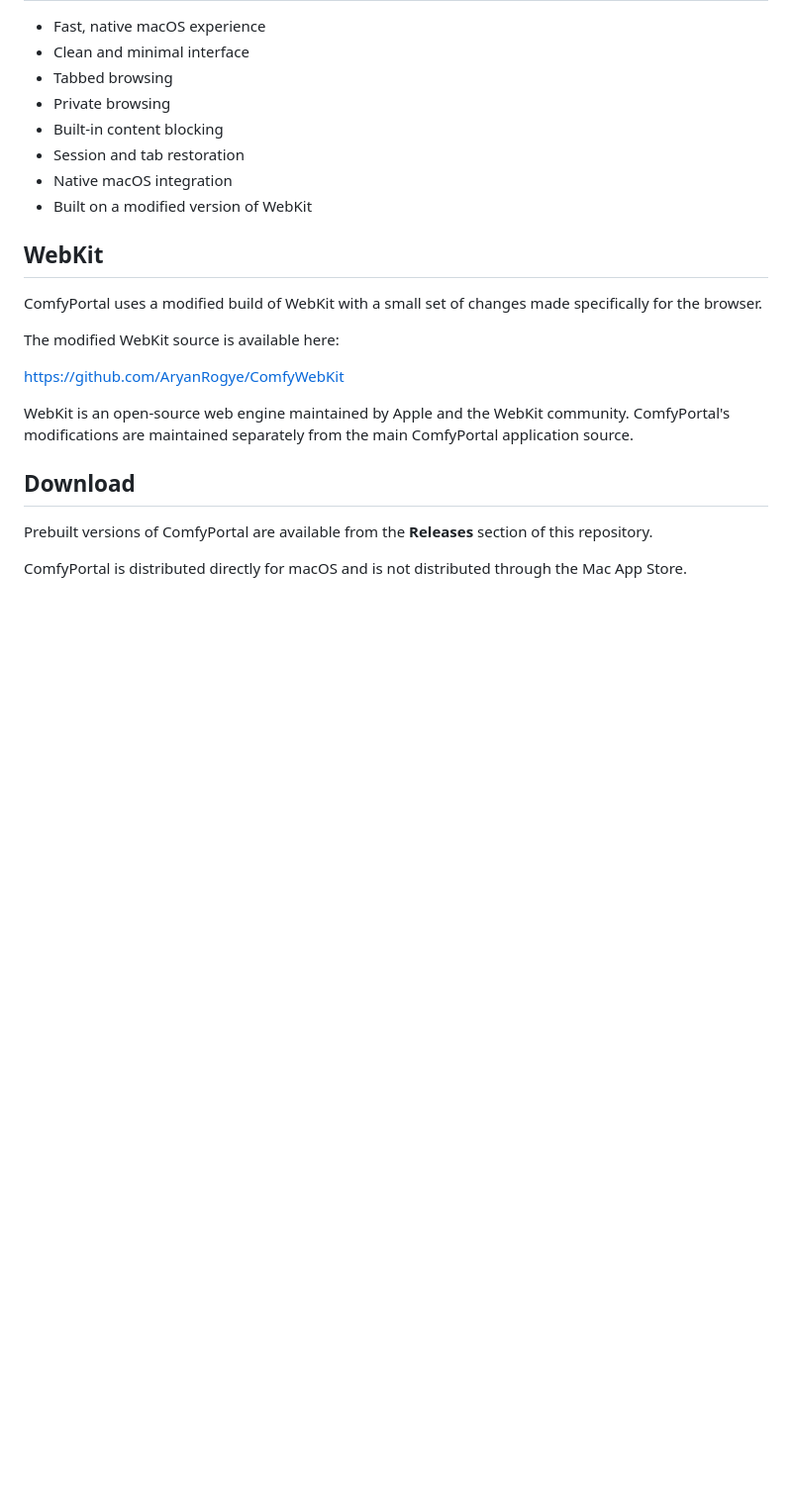
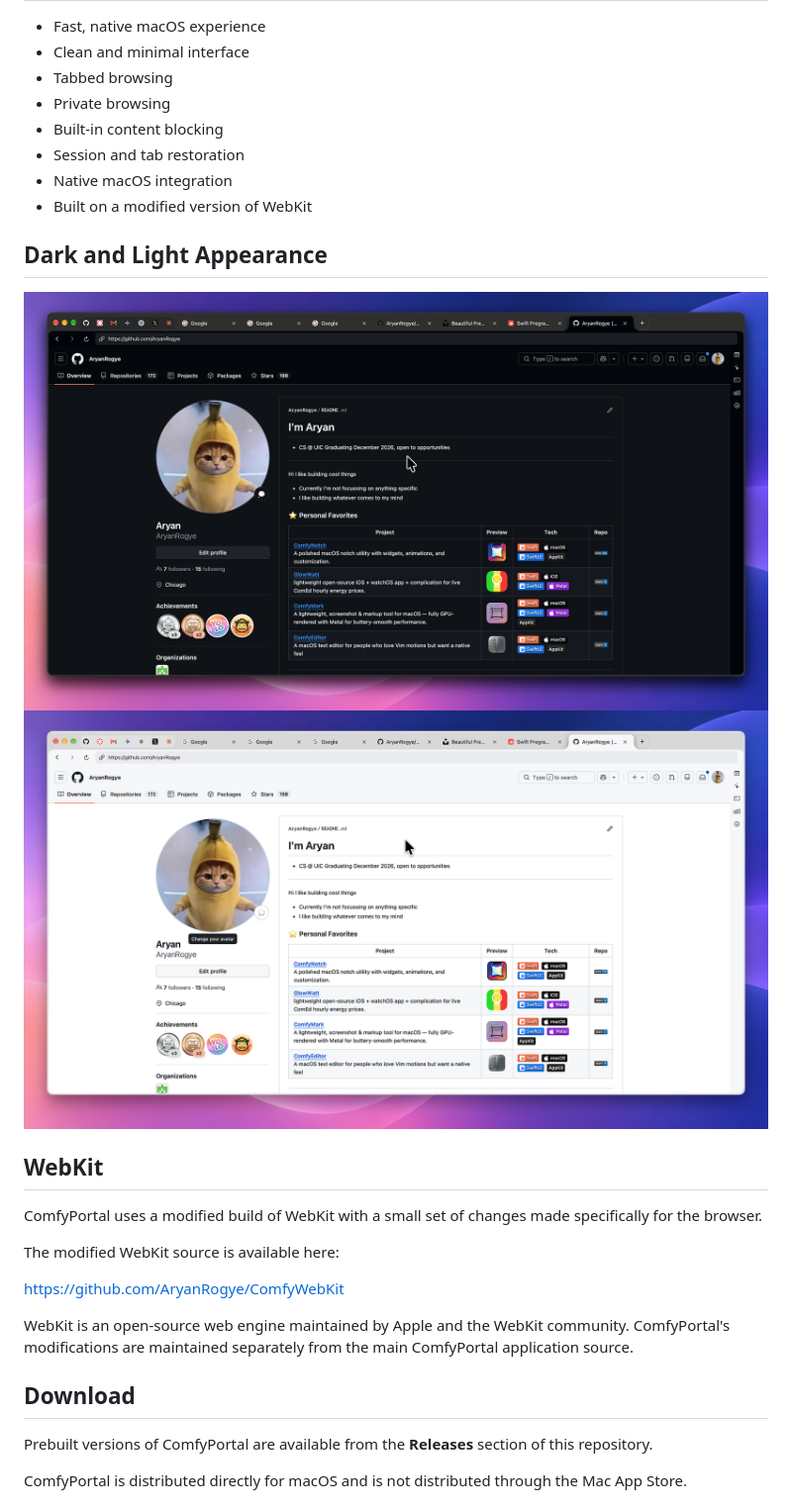
Before and after one commit to AryanRogye/ComfyPortalPublic, a Markdown page: README.md, the part around one of its changes. Shown at 99% size. Rendered like a GitHub page; pictures changed too: Assets/README_DARK.png (added), Assets/README_LIGHT.png (added); blank space fills up the shorter version.

```diff
--- a/README.md
+++ b/README.md
@@ -14,6 +25,11 @@ It started as a personal project built around the idea that a browser doesn't ne
 - Session and tab restoration
 - Native macOS integration
 - Built on a modified version of WebKit
+
+## Dark and Light Appearance
+
+![ComfyPortal Dark](./Assets/README_DARK.png#gh-dark-mode-only)
+![ComfyPortal Light](./Assets/README_LIGHT.png#gh-light-mode-only)
 
 ## WebKit
 
```
Also changed, not shown: other parts of README.md (+12 -1 lines), Assets/ComfyPortalIcon.png (added).
